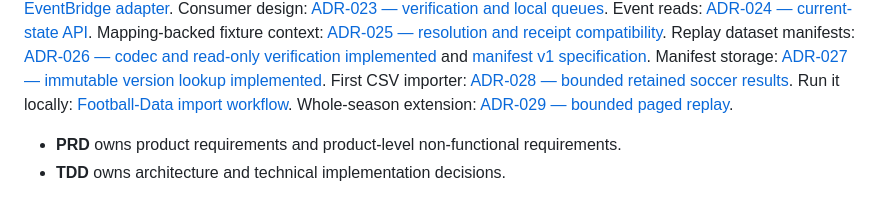
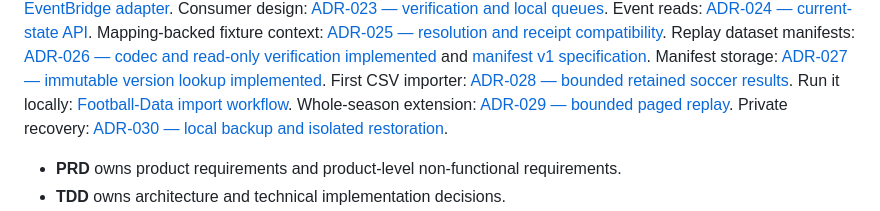
Before and after one commit to Mubesh23/edgeeagle, a Markdown page: docs/README.md, the part around the change. Drawn GitHub-style.

```diff
--- a/docs/README.md
+++ b/docs/README.md
@@ -40,6 +40,7 @@ Manifest storage: [ADR-027 — immutable version lookup implemented](adr/ADR-027
 First CSV importer: [ADR-028 — bounded retained soccer results](adr/ADR-028-football-data-results-import.md).
 Run it locally: [Football-Data import workflow](development/football-data-import.md).
 Whole-season extension: [ADR-029 — bounded paged replay](adr/ADR-029-football-data-season-replay.md).
+Private recovery: [ADR-030 — local backup and isolated restoration](adr/ADR-030-private-local-recovery.md).
 
 - **PRD** owns product requirements and product-level non-functional requirements.
 - **TDD** owns architecture and technical implementation decisions.
```
Also changed, not shown: docs/adr/ADR-030-private-local-recovery.md (added, +87 -0 lines).
